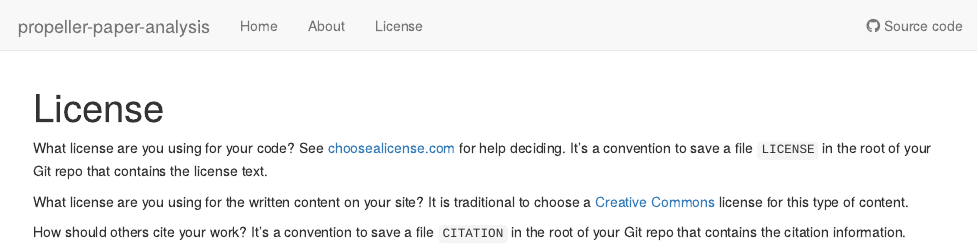
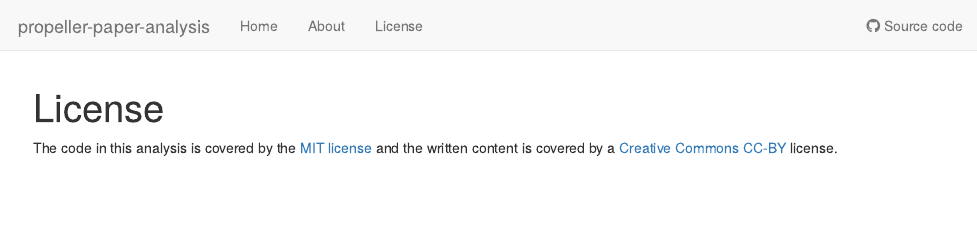
Before and after one commit to phipsonlab/propeller-paper-analysis, an R Markdown document (analysis/license.Rmd): the page in a window 1100 px wide, from its top. Rendered offline with R 4.5, knitr and Pandoc, with nearby package versions; drawn as R Markdown's standard HTML page in place of the format the file asks for.

Commit message:
add license and about information

```diff
--- a/analysis/license.Rmd
+++ b/analysis/license.Rmd
@@ -7,15 +7,8 @@ editor_options:
   chunk_output_type: console
 ---
 
-What license are you using for your code? See [choosealicense.com][choose] for
-help deciding. It's a convention to save a file `LICENSE` in the root of your
-Git repo that contains the license text.
+The code in this analysis is covered by the [MIT license][mit] and the written
+content is covered by a [Creative Commons CC-BY][cc] license.
 
-What license are you using for the written content on your site? It is
-traditional to choose a [Creative Commons][cc] license for this type of content.
-
-[choose]: https://choosealicense.com/
-[cc]: https://creativecommons.org/choose/
-
-How should others cite your work? It's a convention to save a file `CITATION`
-in the root of your Git repo that contains the citation information.
+[mit]: https://choosealicense.com/licenses/mit/ "MIT License"
+[cc]: https://choosealicense.com/licenses/cc-by-4.0/ "CC-BY License"
```
Also changed, not shown: analysis/about.Rmd (+3 -1 lines), analysis/index.Rmd (+3 -0 lines).
